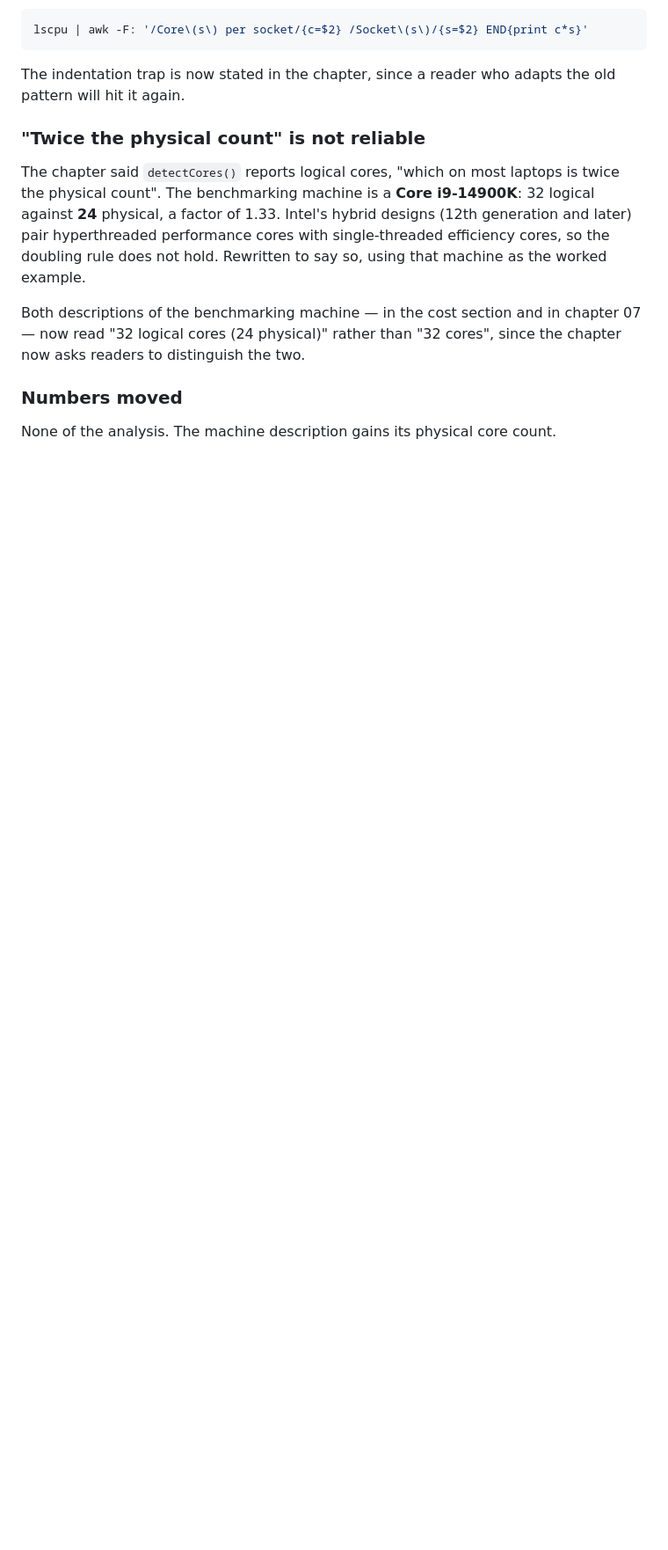
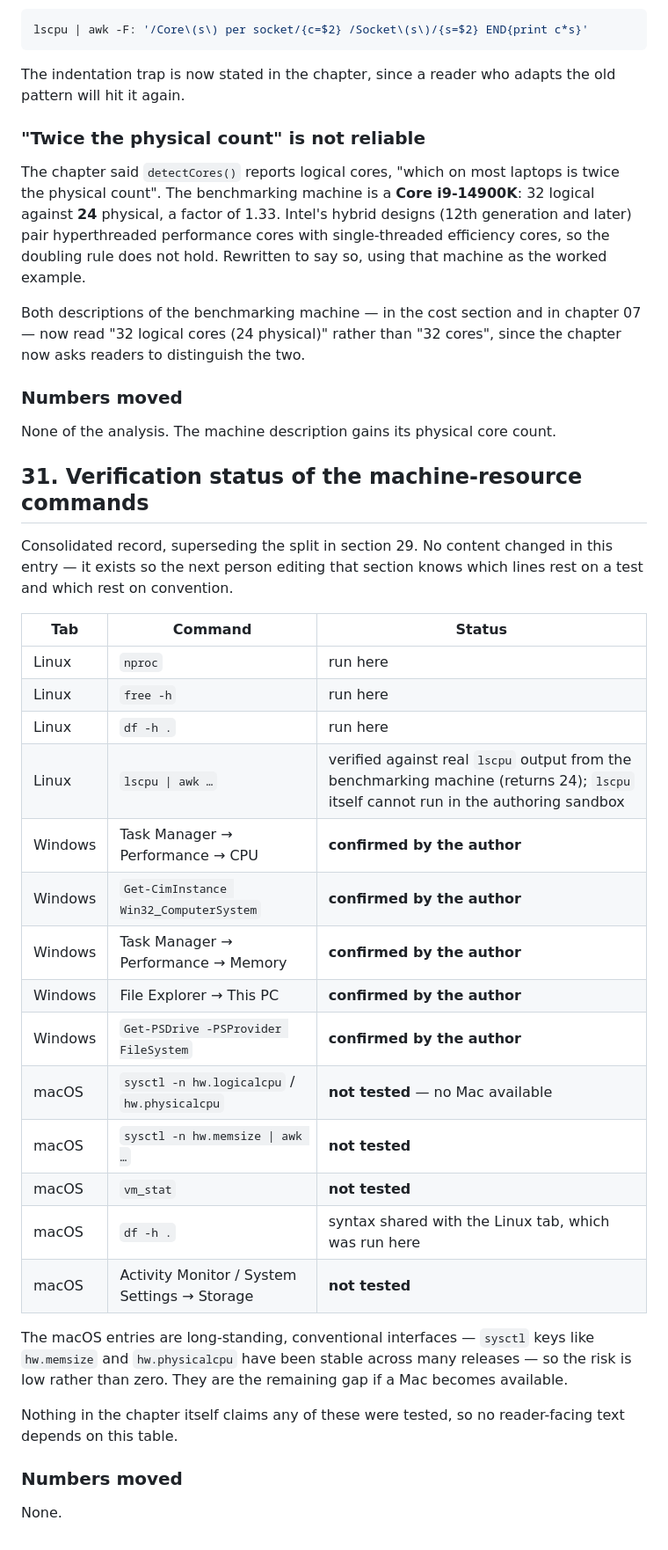
Before and after one commit to krferrier/Methylation-EWAS-tutorial, a Markdown page: dev-notes/CHANGES.md, the part around one of its changes. Shown at 88% size. Drawn GitHub-style; blank space fills up the shorter version.

Commit message:
dev-notes: consolidate verification status of the machine-resource commands
Windows UI paths and both PowerShell commands confirmed by the author. Linux
commands run here, with the lscpu awk checked against real output from the
benchmarking machine. macOS sysctl/vm_stat and the Activity Monitor path remain
untested - no Mac available. No reader-facing text depends on this.

```diff
--- a/dev-notes/CHANGES.md
+++ b/dev-notes/CHANGES.md
@@ -1686,3 +1688,38 @@ since the chapter now asks readers to distinguish the two.
 ### Numbers moved
 
 None of the analysis. The machine description gains its physical core count.
+
+## 31. Verification status of the machine-resource commands
+
+Consolidated record, superseding the split in section 29. No content changed in
+this entry — it exists so the next person editing that section knows which lines
+rest on a test and which rest on convention.
+
+| Tab | Command | Status |
+|---|---|---|
+| Linux | `nproc` | run here |
+| Linux | `free -h` | run here |
+| Linux | `df -h .` | run here |
+| Linux | `lscpu \| awk …` | verified against real `lscpu` output from the benchmarking machine (returns 24); `lscpu` itself cannot run in the authoring sandbox |
+| Windows | Task Manager → Performance → CPU | **confirmed by the author** |
+| Windows | `Get-CimInstance Win32_ComputerSystem` | **confirmed by the author** |
+| Windows | Task Manager → Performance → Memory | **confirmed by the author** |
+| Windows | File Explorer → This PC | **confirmed by the author** |
+| Windows | `Get-PSDrive -PSProvider FileSystem` | **confirmed by the author** |
+| macOS | `sysctl -n hw.logicalcpu` / `hw.physicalcpu` | **not tested** — no Mac available |
+| macOS | `sysctl -n hw.memsize \| awk …` | **not tested** |
+| macOS | `vm_stat` | **not tested** |
+| macOS | `df -h .` | syntax shared with the Linux tab, which was run here |
+| macOS | Activity Monitor / System Settings → Storage | **not tested** |
+
+The macOS entries are long-standing, conventional interfaces — `sysctl` keys like
+`hw.memsize` and `hw.physicalcpu` have been stable across many releases — so the
+risk is low rather than zero. They are the remaining gap if a Mac becomes
+available.
+
+Nothing in the chapter itself claims any of these were tested, so no reader-facing
+text depends on this table.
+
+### Numbers moved
+
+None.
```
Also changed, not shown: other parts of dev-notes/CHANGES.md (+2 -0 lines).
